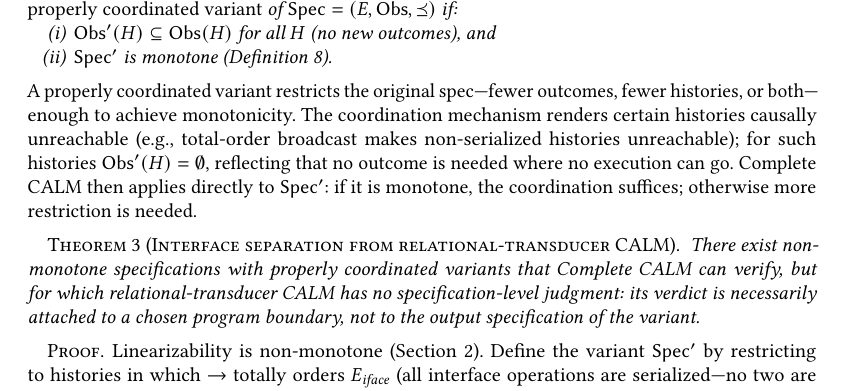
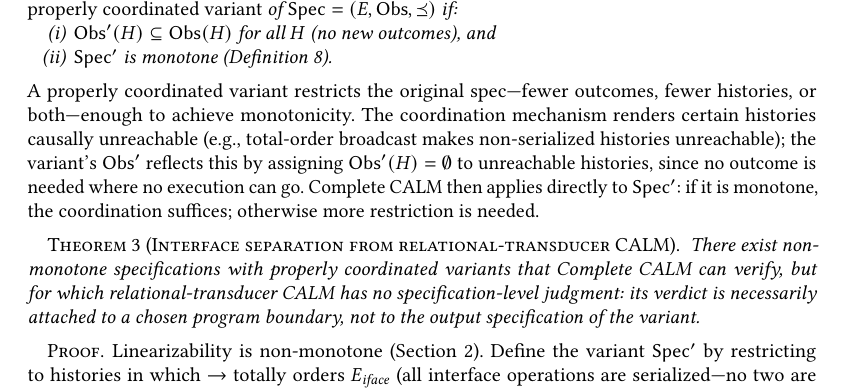
Before and after one commit to jhellerstein/coord-criterion, a LaTeX paper (main.tex): part of page 8 of 26, cut so that both start at the same text. Compiled offline with pdfLaTeX.

Commit message:
Obs'=empty reflects causal unreachability, not fiat

```diff
--- a/main.tex
+++ b/main.tex
@@ -829,8 +829,9 @@ A properly coordinated variant restricts the original spec---fewer
 outcomes, fewer histories, or both---enough to achieve monotonicity.
 The coordination mechanism renders certain histories causally
 unreachable (e.g., total-order broadcast makes non-serialized
-histories unreachable); for such histories $\Obs'(H) = \emptyset$,
-reflecting that no outcome is needed where no execution can go.
+histories unreachable); the variant's $\Obs'$ reflects this by
+assigning $\Obs'(H) = \emptyset$ to unreachable histories, since no
+outcome is needed where no execution can go.
 Complete CALM then applies directly to $\Spec'$: if it is monotone,
 the coordination suffices; otherwise more restriction is needed.
 
```
